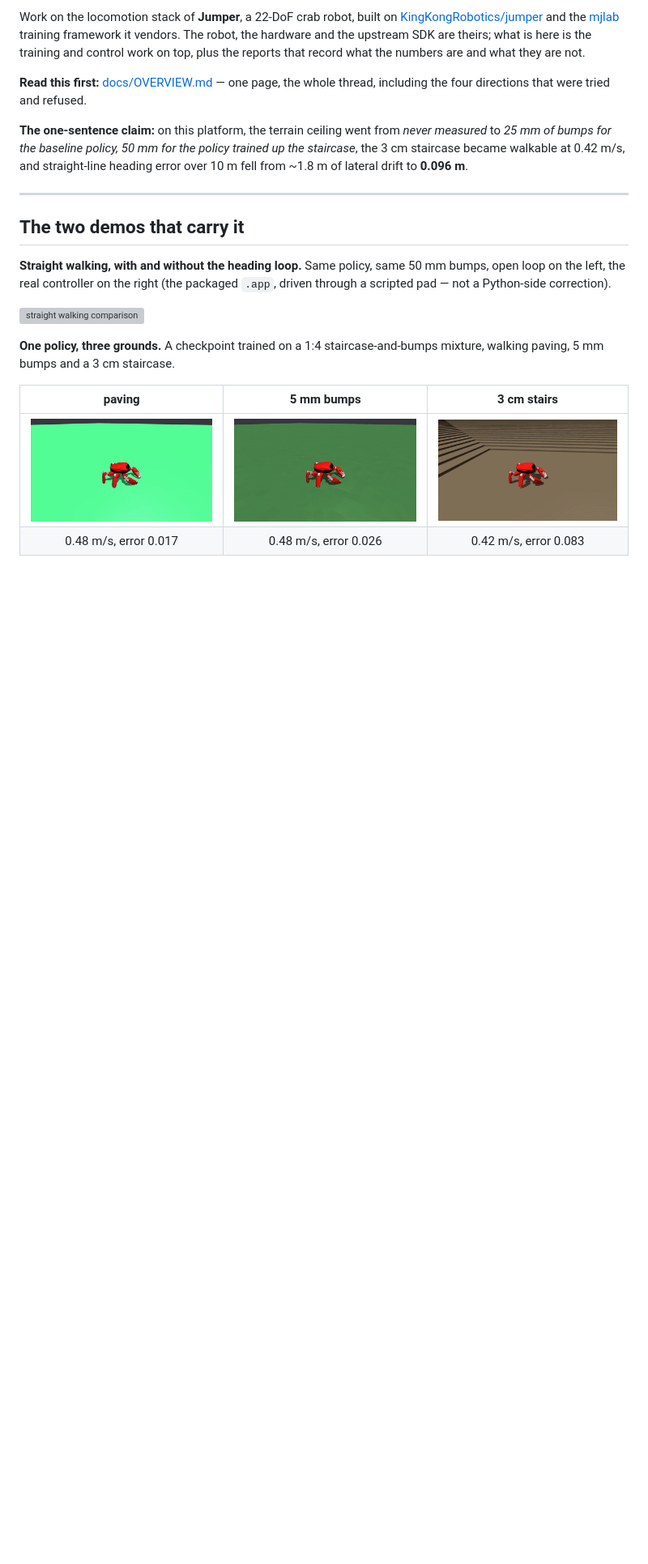
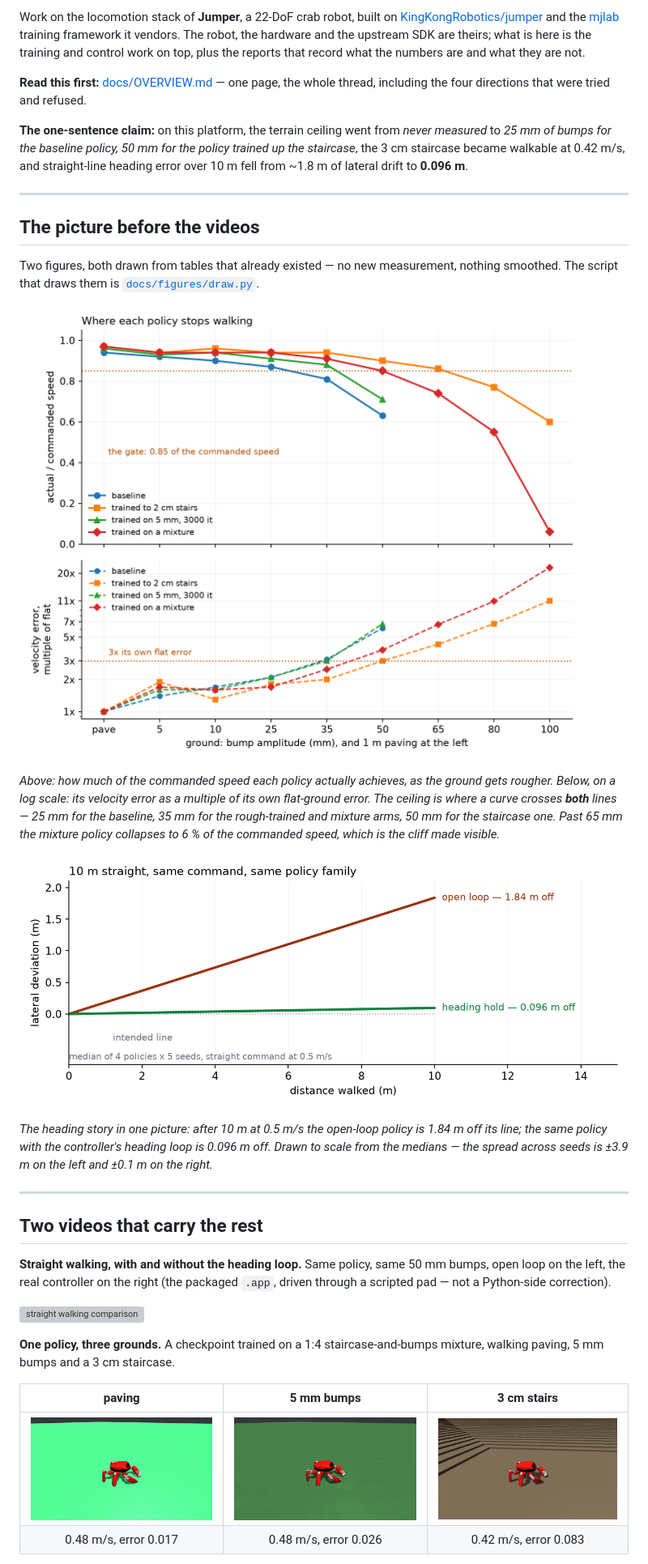
Before and after one commit to MorningStar0709/jumper-locomotion, a Markdown page: README.md, the part around one of its changes. Shown at 81% size. GitHub-like rendering; pictures changed too: docs/media/ceiling-curves.png (added), docs/media/heading-drift.png (added); blank space fills up the shorter version; grey boxes are pictures that could not be loaded.

```diff
--- a/README.md
+++ b/README.md
@@ -20,7 +20,28 @@ fell from ~1.8 m of lateral drift to **0.096 m**.
 
 ---
 
-## The two demos that carry it
+## The picture before the videos
+
+Two figures, both drawn from tables that already existed — no new measurement, nothing
+smoothed. The script that draws them is [`docs/figures/draw.py`](docs/figures/draw.py).
+
+![terrain ceiling curves](docs/media/ceiling-curves.png)
+
+*Above: how much of the commanded speed each policy actually achieves, as the ground gets
+rougher. Below, on a log scale: its velocity error as a multiple of its own flat-ground
+error. The ceiling is where a curve crosses **both** lines — 25 mm for the baseline, 35 mm
+for the rough-trained and mixture arms, 50 mm for the staircase one. Past 65 mm the mixture
+policy collapses to 6 % of the commanded speed, which is the cliff made visible.*
+
+![heading drift](docs/media/heading-drift.png)
+
+*The heading story in one picture: after 10 m at 0.5 m/s the open-loop policy is 1.84 m off
+its line; the same policy with the controller's heading loop is 0.096 m off. Drawn to scale
+from the medians — the spread across seeds is ±3.9 m on the left and ±0.1 m on the right.*
+
+---
+
+## Two videos that carry the rest
 
 **Straight walking, with and without the heading loop.** Same policy, same 50 mm bumps,
 open loop on the left, the real controller on the right (the packaged `.app`, driven through
```
Also changed, not shown: other parts of README.md (+14 -0 lines), README.zh.md (+26 -0 lines), docs/OVERVIEW.md (+4 -0 lines), 1 other file.
